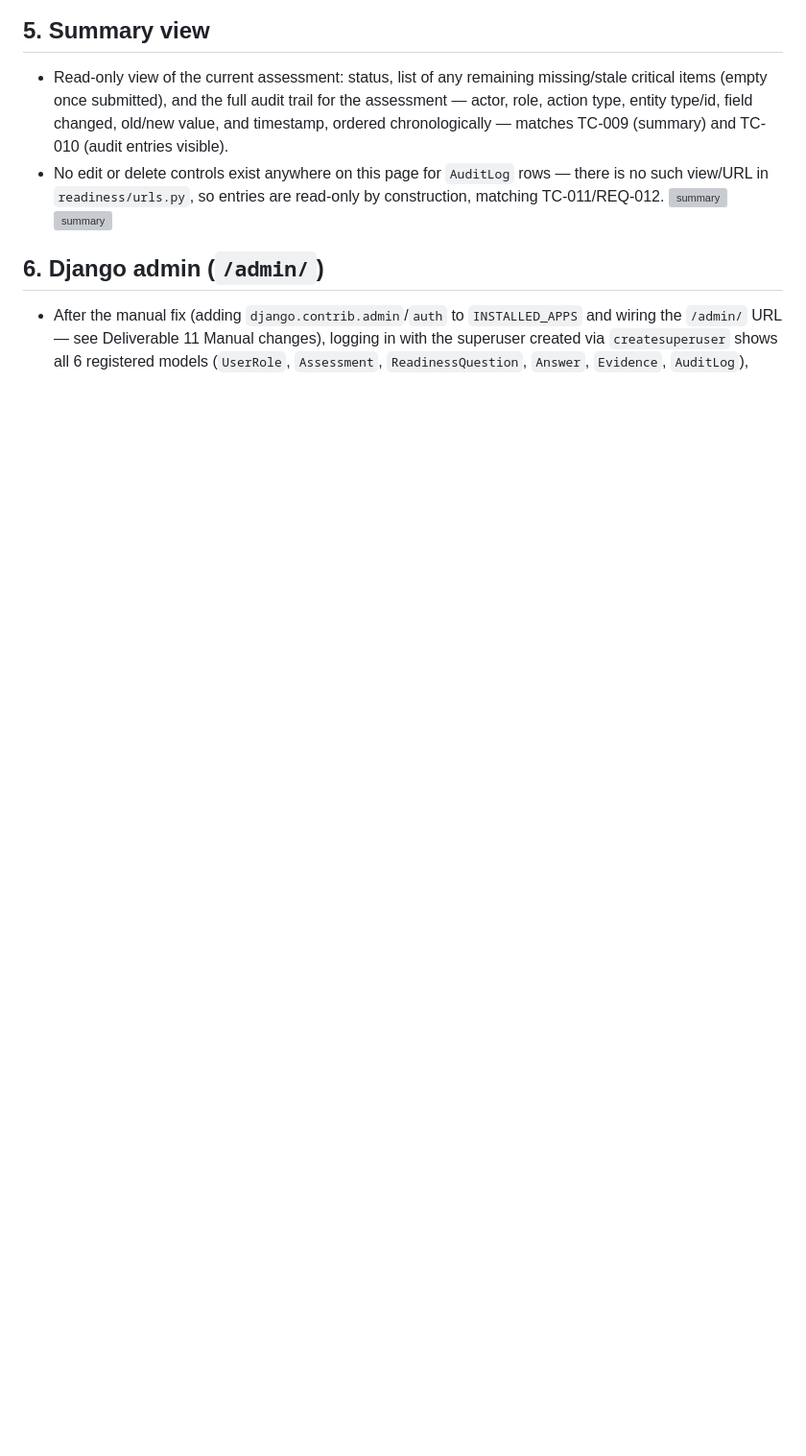
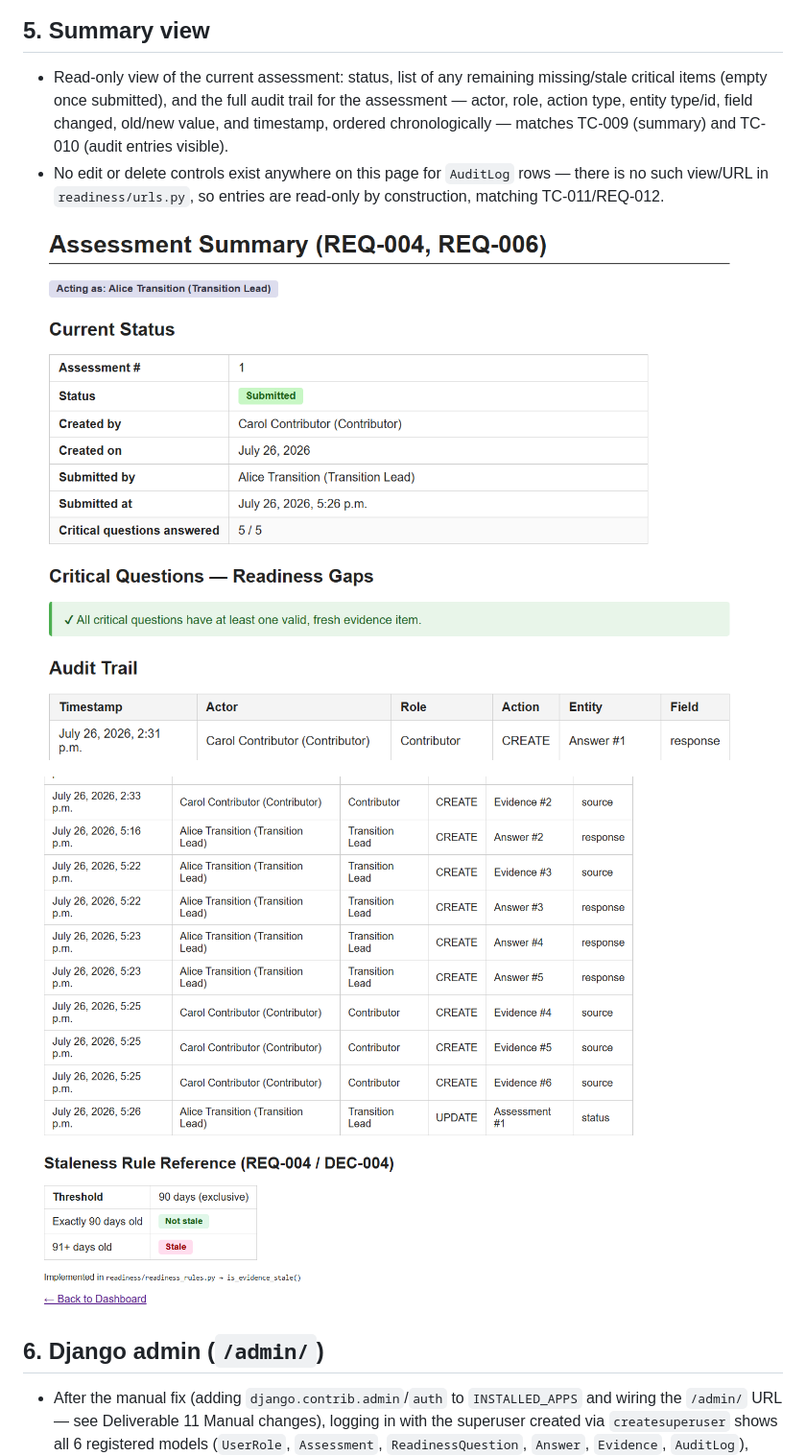
Before and after one commit to PePrata/AMS-Readiness-Intake, a Markdown page: evidence/screenshots_or_notes.md, the part around one of its changes. Shown at 96% size. Drawn GitHub-style; blank space fills up the shorter version; grey boxes are pictures that could not be loaded.

```diff
--- a/evidence/screenshots_or_notes.md
+++ b/evidence/screenshots_or_notes.md
@@ -69,8 +81,10 @@
   matches TC-009 (summary) and TC-010 (audit entries visible).
 - No edit or delete controls exist anywhere on this page for `AuditLog` rows — there is no such
   view/URL in `readiness/urls.py`, so entries are read-only by construction, matching TC-011/REQ-012.
-![summary](../images/summary1.svg)
-![summary](../images/summary2.svg)
+
+![summary](../images/summary1.png)
+
+![summary](../images/summary2.png)
 
 ## 6. Django admin (`/admin/`)
 
```
Also changed, not shown: other parts of evidence/screenshots_or_notes.md (+23 -10 lines).
